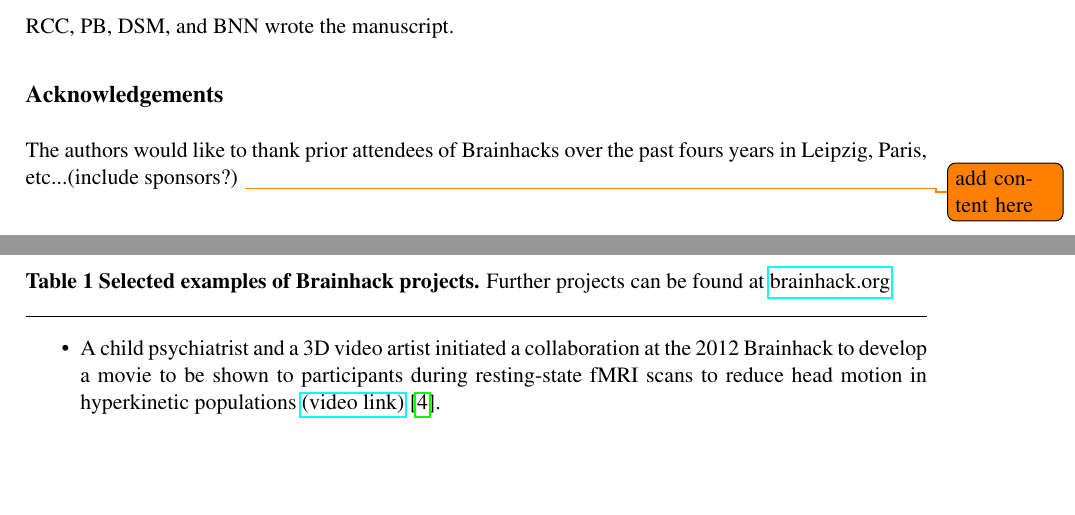
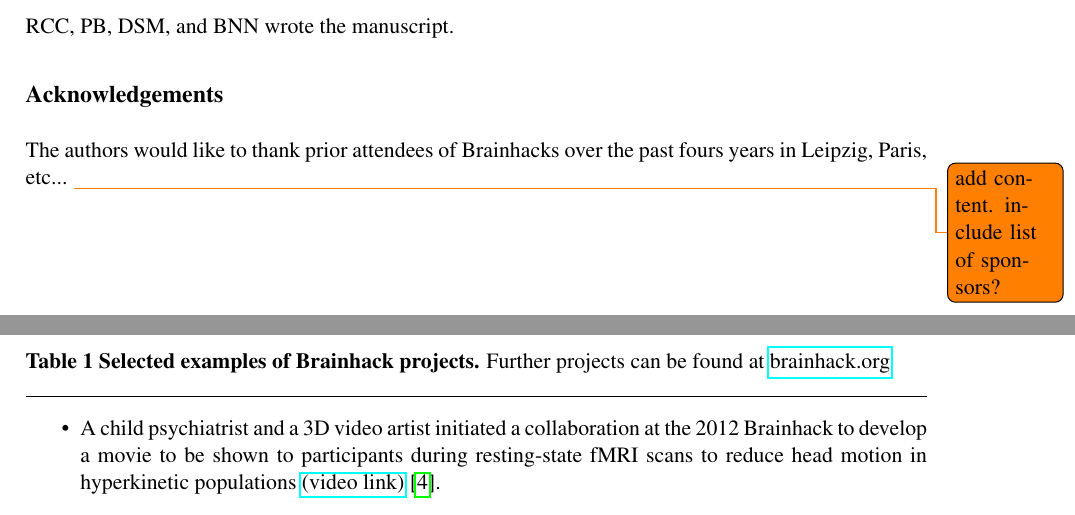
Before and after one commit to ccraddock/gigascience_brainhack_commentary, a LaTeX document (brainhack-commentary-formatted.tex): two parts of pages 5 and 6 of 10, joined at a grey line, cut so that both start at the same text, the shorter picture padded with empty space. Compiled offline with pdfLaTeX; a missing bibliography style is replaced by a similar one.

Commit message:
added comment to acknowledgements section

```diff
--- a/brainhack-commentary-formatted.tex
+++ b/brainhack-commentary-formatted.tex
@@ -140,7 +140,7 @@ None
 RCC, PB, DSM, and BNN wrote the manuscript.
 
 \section*{Acknowledgements}
-The authors would like to thank prior attendees of Brainhacks over the past fours years in Leipzig, Paris, etc...(include sponsors?) \todo{add content here}
+The authors would like to thank prior attendees of Brainhacks over the past fours years in Leipzig, Paris, etc... \todo{add content. include list of sponsors?}
 
 
 %%%%%%%%%%%%%%%%%%%%%%%%%%%%%%%%%%%%%%%%%%%%%%%%%%%%%%%%%%%%%
```
